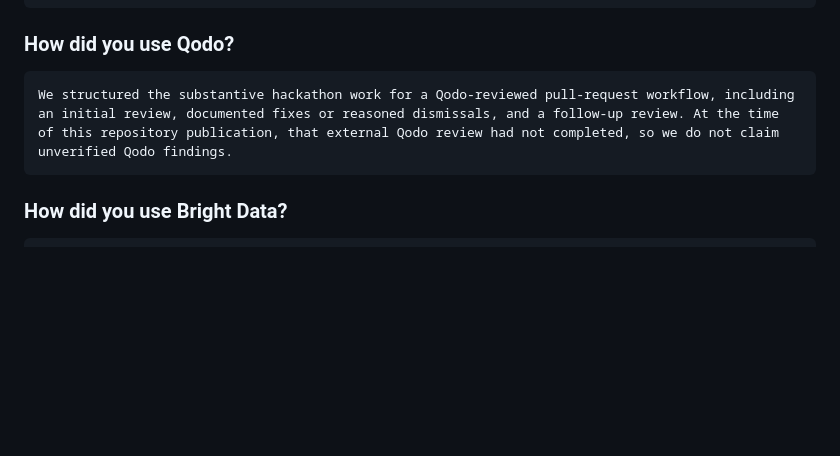
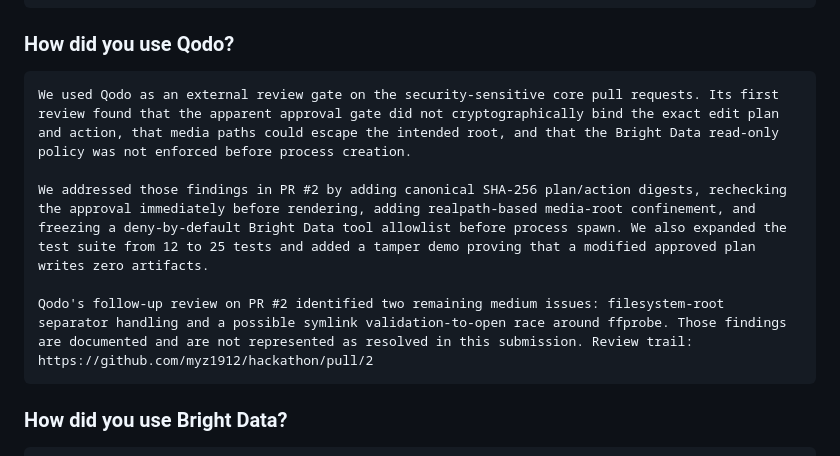
Before and after one commit to myz1912/hackathon, a Markdown page: README.md, the part around the change. Drawn GitHub-style; blank space fills up the shorter version.

Commit message:
docs: record Qodo review evidence

````diff
--- a/README.md
+++ b/README.md
@@ -244,7 +244,11 @@ The recorded demo shows the real TrueForge session trace, native choice, two sub
 ### How did you use Qodo?
 
 ```text
-We structured the substantive hackathon work for a Qodo-reviewed pull-request workflow, including an initial review, documented fixes or reasoned dismissals, and a follow-up review. At the time of this repository publication, that external Qodo review had not completed, so we do not claim unverified Qodo findings.
+We used Qodo as an external review gate on the security-sensitive core pull requests. Its first review found that the apparent approval gate did not cryptographically bind the exact edit plan and action, that media paths could escape the intended root, and that the Bright Data read-only policy was not enforced before process creation.
+
+We addressed those findings in PR #2 by adding canonical SHA-256 plan/action digests, rechecking the approval immediately before rendering, adding realpath-based media-root confinement, and freezing a deny-by-default Bright Data tool allowlist before process spawn. We also expanded the test suite from 12 to 25 tests and added a tamper demo proving that a modified approved plan writes zero artifacts.
+
+Qodo's follow-up review on PR #2 identified two remaining medium issues: filesystem-root separator handling and a possible symlink validation-to-open race around ffprobe. Those findings are documented and are not represented as resolved in this submission. Review trail: https://github.com/myz1912/hackathon/pull/2
 ```
 
 ### How did you use Bright Data?
````
